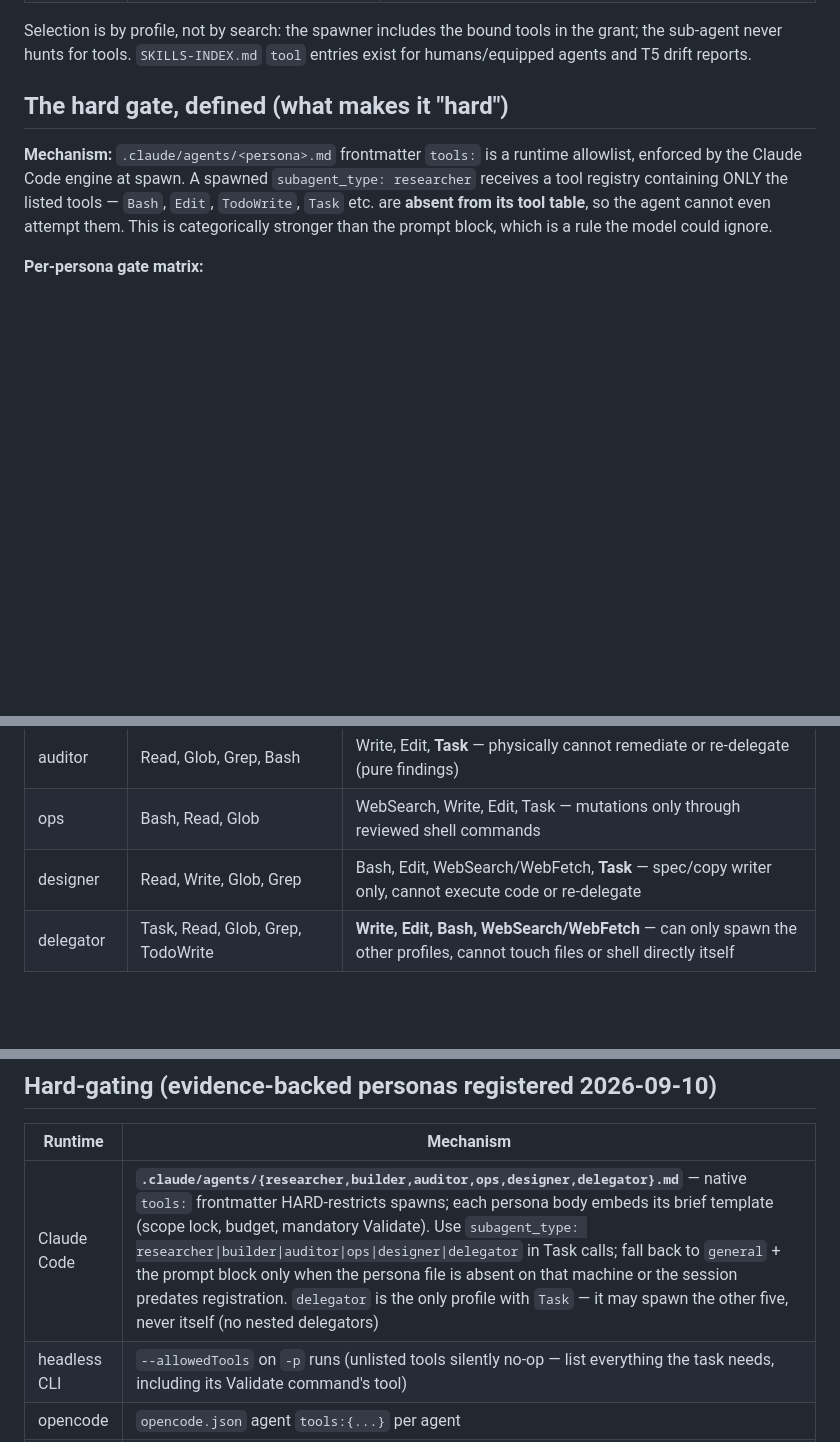
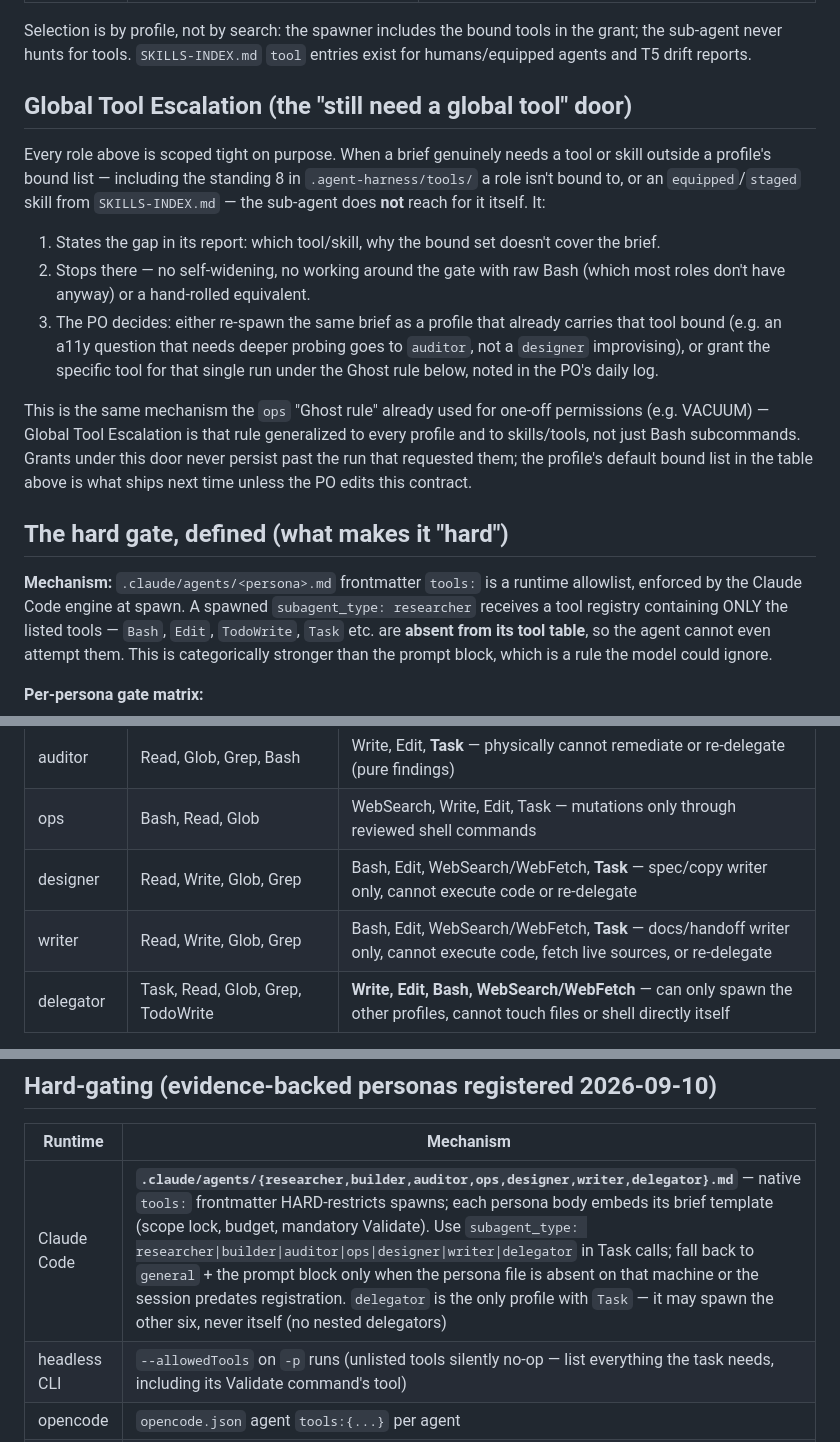
Before and after one commit to GRITui/grit-lifelong-ai-skills, a Markdown page: .agent-harness/DELEGATION-CONTRACT.md, 3 parts joined by grey strips. GitHub-like rendering; blank space fills up the shorter version.

```diff
--- a/.agent-harness/DELEGATION-CONTRACT.md
+++ b/.agent-harness/DELEGATION-CONTRACT.md
@@ -42,6 +56,30 @@ PO — a sub-agent never widens its own permissions.
 Selection is by profile, not by search: the spawner includes the bound tools in
 the grant; the sub-agent never hunts for tools. `SKILLS-INDEX.md` `tool` entries
 exist for humans/equipped agents and T5 drift reports.
+
+## Global Tool Escalation (the "still need a global tool" door)
+
+Every role above is scoped tight on purpose. When a brief genuinely needs a
+tool or skill outside a profile's bound list — including the standing 8 in
+`.agent-harness/tools/` a role isn't bound to, or an `equipped`/`staged` skill
+from `SKILLS-INDEX.md` — the sub-agent does **not** reach for it itself. It:
+
+1. States the gap in its report: which tool/skill, why the bound set doesn't
+   cover the brief.
+2. Stops there — no self-widening, no working around the gate with raw Bash
+   (which most roles don't have anyway) or a hand-rolled equivalent.
+3. The PO decides: either re-spawn the same brief as a profile that already
+   carries that tool bound (e.g. an a11y question that needs deeper probing
+   goes to `auditor`, not a `designer` improvising), or grant the specific
+   tool for that single run under the Ghost rule below, noted in the PO's
+   daily log.
+
+This is the same mechanism the `ops` "Ghost rule" already used for one-off
+permissions (e.g. VACUUM) — Global Tool Escalation is that rule generalized to
+every profile and to skills/tools, not just Bash subcommands. Grants under
+this door never persist past the run that requested them; the profile's
+default bound list in the table above is what ships next time unless the PO
+edits this contract.
 
 ## The hard gate, defined (what makes it "hard")
 
@@ -61,6 +99,7 @@ stronger than the prompt block, which is a rule the model could ignore.
 | auditor | Read, Glob, Grep, Bash | Write, Edit, **Task** — physically cannot remediate or re-delegate (pure findings) |
 | ops | Bash, Read, Glob | WebSearch, Write, Edit, Task — mutations only through reviewed shell commands |
 | designer | Read, Write, Glob, Grep | Bash, Edit, WebSearch/WebFetch, **Task** — spec/copy writer only, cannot execute code or re-delegate |
+| writer | Read, Write, Glob, Grep | Bash, Edit, WebSearch/WebFetch, **Task** — docs/handoff writer only, cannot execute code, fetch live sources, or re-delegate |
 | delegator | Task, Read, Glob, Grep, TodoWrite | **Write, Edit, Bash, WebSearch/WebFetch** — can only spawn the other profiles, cannot touch files or shell directly itself |
 
 **Remaining soft layer (still enforced in persona bodies):** Bash SUBCOMMAND
@@ -81,7 +120,7 @@ sessions → fall back to `general` + the persona's brief block (portable floor)
 
 | Runtime      | Mechanism |
 |--------------|-----------|
-| Claude Code  | **`.claude/agents/{researcher,builder,auditor,ops,designer,delegator}.md`** — native `tools:` frontmatter HARD-restricts spawns; each persona body embeds its brief template (scope lock, budget, mandatory Validate). Use `subagent_type: researcher\|builder\|auditor\|ops\|designer\|delegator` in Task calls; fall back to `general` + the prompt block only when the persona file is absent on that machine or the session predates registration. `delegator` is the only profile with `Task` — it may spawn the other five, never itself (no nested delegators) |
+| Claude Code  | **`.claude/agents/{researcher,builder,auditor,ops,designer,writer,delegator}.md`** — native `tools:` frontmatter HARD-restricts spawns; each persona body embeds its brief template (scope lock, budget, mandatory Validate). Use `subagent_type: researcher\|builder\|auditor\|ops\|designer\|writer\|delegator` in Task calls; fall back to `general` + the prompt block only when the persona file is absent on that machine or the session predates registration. `delegator` is the only profile with `Task` — it may spawn the other six, never itself (no nested delegators) |
 | headless CLI | `--allowedTools` on `-p` runs (unlisted tools silently no-op — list everything the task needs, including its Validate command's tool) |
 | opencode     | `opencode.json` agent `tools:{...}` per agent |
 | Other        | the persona prompt block IS the enforcement |
```
Also changed, not shown: other parts of .agent-harness/DELEGATION-CONTRACT.md (+32 -18 lines), .agent-harness/INSTRUCTIONS.md (+15 -7 lines).
